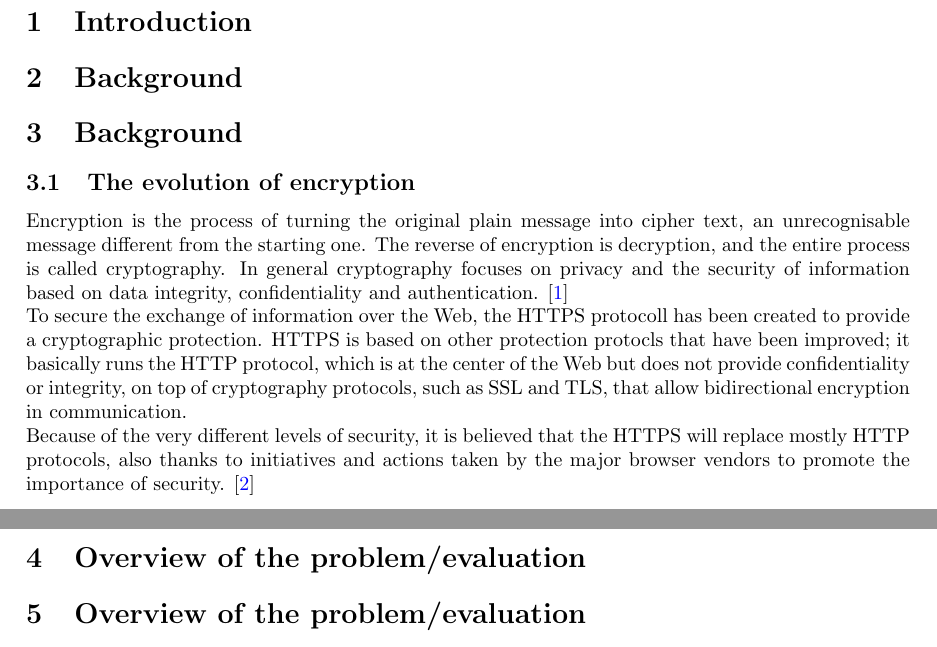
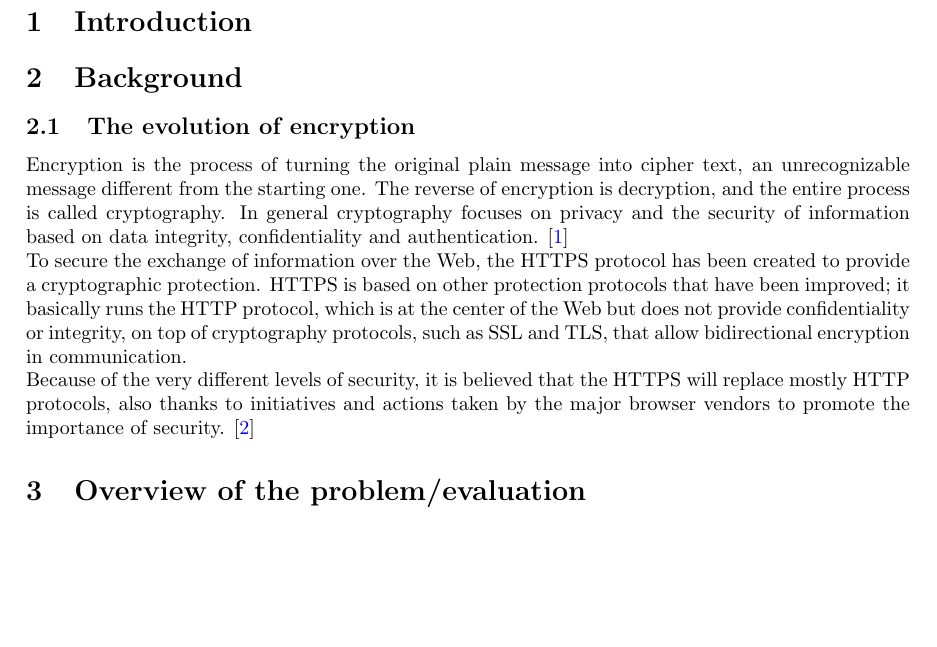
Before and after one commit to starlinetor/Cybersecurity_Class_2026, a LaTeX paper (ResearchReport/main.tex, which reads ResearchReport/chapters/background.tex): two parts of pages 1 and 2 of 2 before the commit and part of page 1 of 2 after it, the two joined at a grey line, cut so that both start at the same text, the shorter picture padded with empty space. Compiled offline with pdfLaTeX.

Commit message:
fixed a few typos, fixed file structure

```diff
--- a/ResearchReport/chapters/background.tex
+++ b/ResearchReport/chapters/background.tex
@@ -1 +1,19 @@
 \section{Background}
+\subsection{The evolution of encryption}
+Encryption is the process of turning the original plain
+message into cipher text, an unrecognizable message
+different from the starting one.
+The reverse of encryption is decryption, and the entire
+process is called cryptography. In general cryptography
+focuses on privacy and the security of information based
+on data integrity, confidentiality and authentication. \cite{journal33}
+\\To secure the exchange of information over the Web, the HTTPS
+protocol has been created to provide a cryptographic protection.
+HTTPS is based on other protection protocols that have been improved;
+it basically runs the HTTP protocol, which is at the center of the Web but does
+not provide confidentiality or integrity, on top of cryptography protocols, such as SSL and TLS,
+that allow bidirectional encryption in communication.
+\\ Because of the very different levels of security, it is believed
+that the HTTPS will replace mostly HTTP protocols, also thanks to
+initiatives and actions taken by the major browser vendors to
+promote the importance of security. \cite{postcards}
--- a/ResearchReport/main.tex
+++ b/ResearchReport/main.tex
@@ -24,26 +24,6 @@ Francesca Malagodi -- s336645}
 
 \input{chapters/background}
 
-\section{Background}
-\subsection{The evolution of encryption}
-Encryption is the process of turning the original plain
-message into cipher text, an unrecognisable message
-different from the starting one.
-The reverse of encryption is decryption, and the entire
-process is called cryptography. In general cryptography
-focuses on privacy and the security of information based
-on data integrity, confidentiality and authentication. \cite{journal33}
-\\To secure the exchange of information over the Web, the HTTPS
-protocoll has been created to provide a cryptographic protection.
-HTTPS is based on other protection protocls that have been improved;
-it basically runs the HTTP protocol, which is at the center of the Web but does
-not provide confidentiality or integrity, on top of cryptography protocols, such as SSL and TLS,
-that allow bidirectional encryption in communication.
-\\ Because of the very different levels of security, it is believed
-that the HTTPS will replace mostly HTTP protocols, also thanks to
-initiatives and actions taken by the major browser vendors to
-promote the importance of security. \cite{postcards}
-\section{Overview of the problem/evaluation}
 \input{chapters/overview}
 
 \input{chapters/examples}
```
